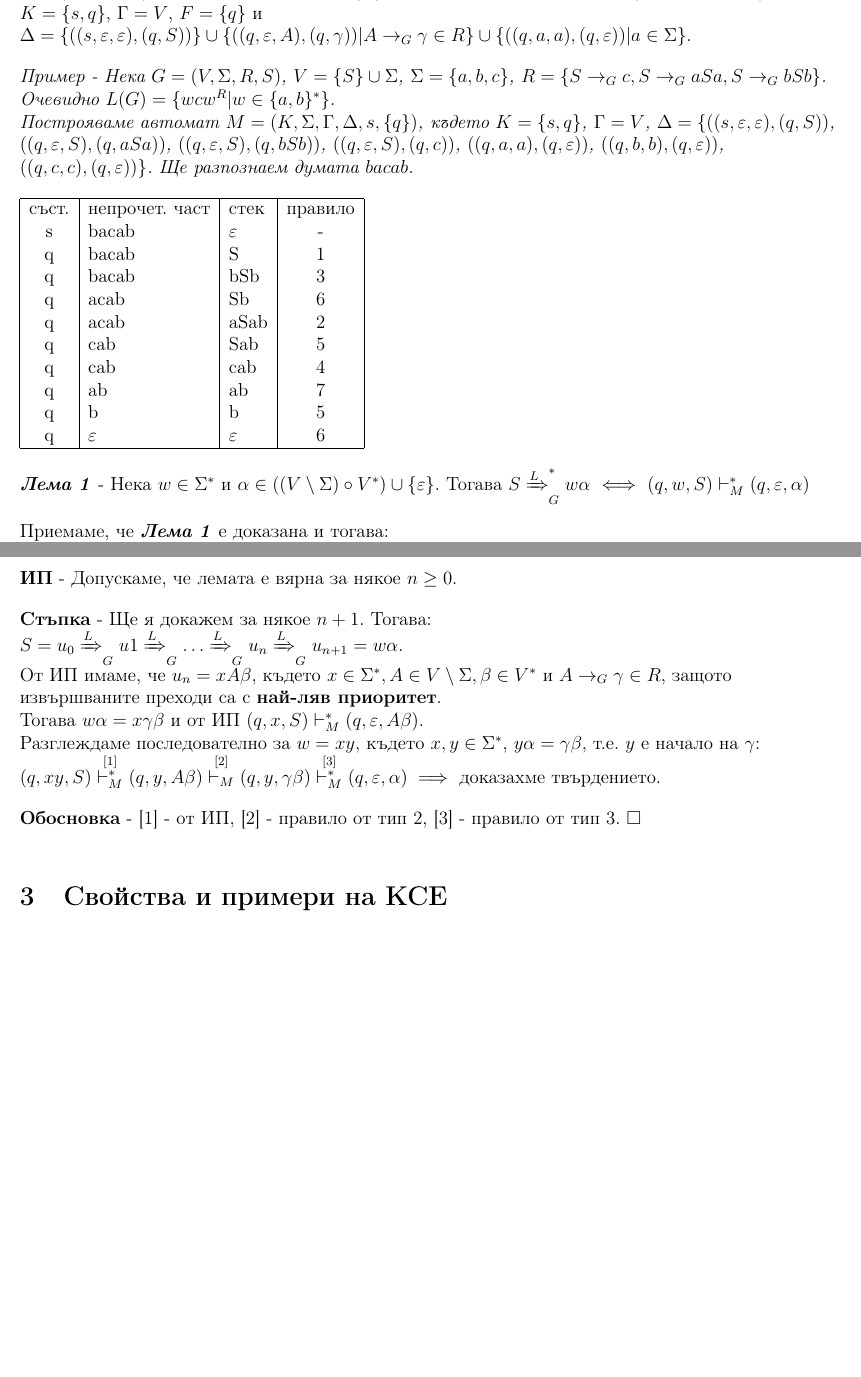
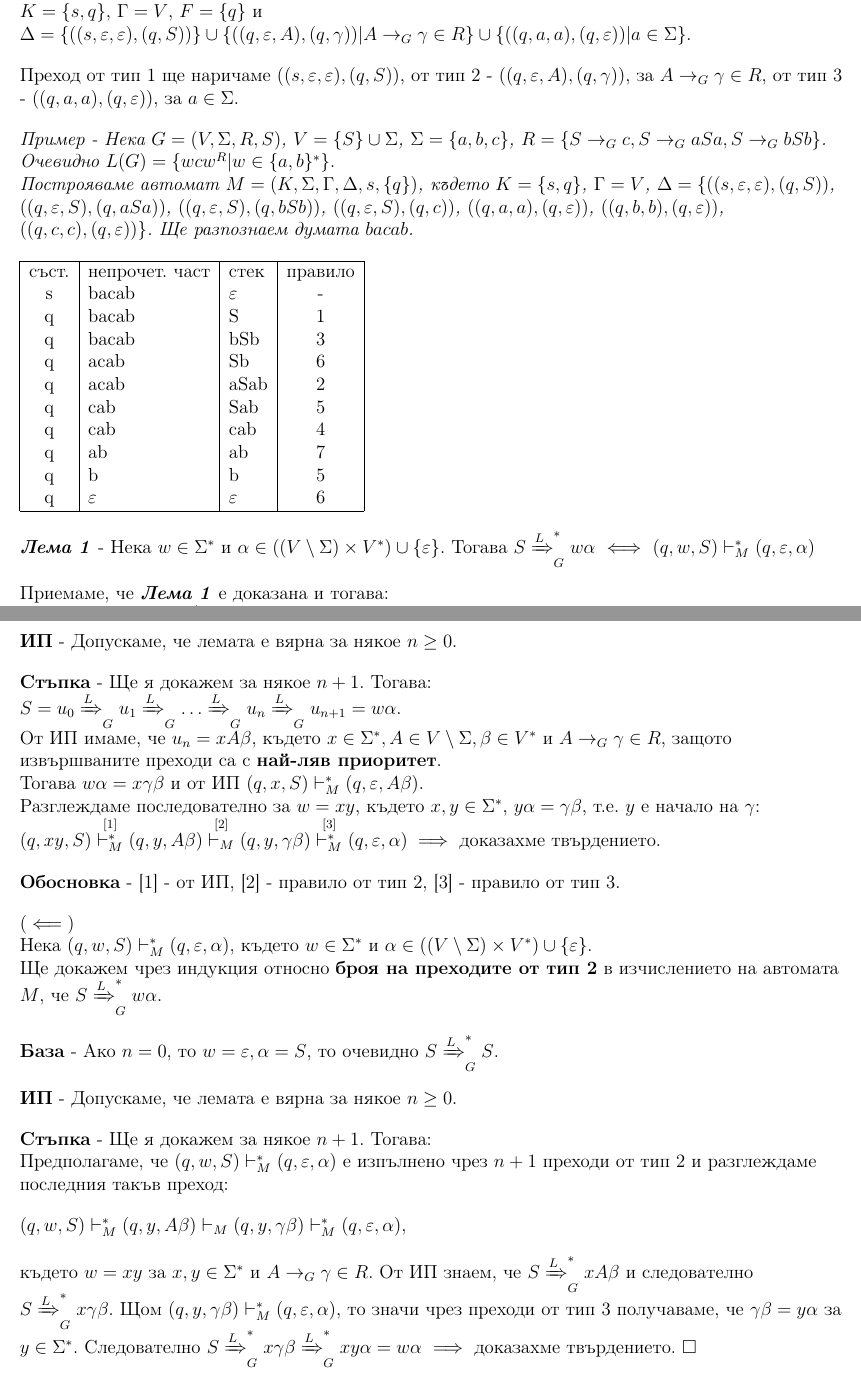
Before and after one commit to kosyonikolov/FinalStupidty2021, a LaTeX document (4/grammars_languages_and_stack_automata.tex): two parts of pages 7 and 8 of 10, joined at a grey line, cut so that both start at the same text, the shorter picture padded with empty space. Compiled offline with pdfLaTeX.

Commit message:
Add the other side of the CFL to PDA Theorem

```diff
--- a/4/grammars_languages_and_stack_automata.tex
+++ b/4/grammars_languages_and_stack_automata.tex
@@ -293,6 +293,8 @@ $((q, u, a), (p, \varepsilon))$ - pop.
 
 Ще докажем, че щом $L$ е КСЕ, то $L$ се разпознава от някой стеков автомат. За целта нека $G = (V, \Sigma, R, S)$ е КСГ, такава че $L = L(G)$. Ще построим автомат $M = (K, \Sigma, \Gamma, \Delta, s, F)$, където $K = \{s, q\}$, $\Gamma = V$, $F = \{q\}$ и $\Delta = \{((s, \varepsilon, \varepsilon), (q, S))\} \cup \{((q, \varepsilon, A), (q, \gamma)) | A \to_G \gamma \in R\} \cup \{((q, a, a), (q, \varepsilon)) | a \in \Sigma\}$.
 
+Преход от тип 1 ще наричаме $((s, \varepsilon, \varepsilon), (q, S))$, от тип 2 - $((q, \varepsilon, A), (q, \gamma))$, за $ A \to_G \gamma \in R$, от тип 3 - $((q, a, a), (q, \varepsilon))$, за $a \in \Sigma$.
+
 \textit{Пример - Нека $G = (V, \Sigma, R, S)$, $V = \{S\} \cup \Sigma$, $\Sigma = \{a, b, c\}$, $R = \{S \to_G c, S \to_G aSa, S \to_G bSb\}$.} \\
 \textit{Очевидно $L(G) = \{wcw^R | w \in \{a, b\}^*\}$}. \\
 \textit{Построяваме автомат $M = (K, \Sigma, \Gamma, \Delta, s, \{q\})$, където $K = \{s, q\}$, $\Gamma = V$, $\Delta = \{$$((s, \varepsilon, \varepsilon), (q, S))$, $((q, \varepsilon, S), (q, aSa))$, $((q, \varepsilon, S), (q, bSb))$, $((q, \varepsilon, S), (q, c))$, $((q, a, a), (q, \varepsilon))$, $((q, b, b), (q, \varepsilon))$, $((q, c, c), (q, \varepsilon))$$\}$.}
@@ -314,7 +316,7 @@ q & $\varepsilon$ & $\varepsilon$ & 6 \\
 \hline
 \end{tabular}
 
-\textit{\textbf{Лема 1}} - Нека $w \in \Sigma^*$ и $\alpha \in ((V \setminus \Sigma) \circ V^*) \cup \{\varepsilon\}$.
+\textit{\textbf{Лема 1}} - Нека $w \in \Sigma^*$ и $\alpha \in ((V \setminus \Sigma) \times V^*) \cup \{\varepsilon\}$.
 Тогава $S \xRightarrow[]{L}_G^* w\alpha$ $\iff$ $(q, w, S) \vdash_M^* (q, \varepsilon, \alpha)$
 
 Приемаме, че \textit{\textbf{Лема 1}} е доказана и тогава: \\
@@ -334,14 +338,35 @@ $\implies$ доказахме, че $L(G) = L(M)$.
 
 \textbf{Стъпка} - Ще я докажем за някое $n + 1$. Тогава: \\
 
-$S = u_0 \xRightarrow[]{L}_G u1 \xRightarrow[]{L}_G \dots \xRightarrow[]{L}_G u_n \xRightarrow[]{L}_G u_{n+1} = w\alpha$. \\
+$S = u_0 \xRightarrow[]{L}_G u_1 \xRightarrow[]{L}_G \dots \xRightarrow[]{L}_G u_n \xRightarrow[]{L}_G u_{n+1} = w\alpha$. \\
 От ИП имаме, че $u_n = xA\beta$, където $x \in \Sigma^*, A \in V \setminus \Sigma, \beta \in V^*$ и $A \to_G \gamma \in R$, защото извършваните преходи са с \textbf{най-ляв приоритет}. \\
 Тогава $w\alpha = x\gamma\beta$ и от ИП $(q, x, S) \vdash_M^* (q, \varepsilon, A\beta)$. \\
 Разглеждаме последователно за $w = xy$, където $x, y \in \Sigma^*$, $y\alpha = \gamma\beta$, т.е. $y$ е начало на $\gamma$: \\
 
-$(q, xy, S) \overset{[1]}{\vdash_M^*} (q, y, A\beta) \overset{[2]}{\vdash_M} (q, y, \gamma\beta) \overset{[3]}{\vdash_M^*} (q, \varepsilon, \alpha) \implies$ доказахме твърдението.
+$(q, xy, S) \overset{[1]}{\vdash_M^*} (q, y, A\beta) \overset{[2]}{\vdash_M} (q, y, \gamma\beta) \overset{[3]}{\vdash_M^*} (q, \varepsilon, \alpha)
+\implies$ доказахме твърдението.
 
-\textbf{Обосновка} - [1] - от ИП, [2] - правило от тип 2, [3] - правило от тип 3. $\square$
+\textbf{Обосновка} - [1] - от ИП, [2] - правило от тип 2, [3] - правило от тип 3.
+
+($\impliedby$) \\
+Нека $(q, w, S) \vdash_M^* (q, \varepsilon, \alpha)$, където $w \in \Sigma^*$ и $\alpha \in ((V \setminus \Sigma) \times V^*) \cup \{\varepsilon\}$. \\
+Ще докажем чрез индукция относно \textbf{броя на преходите от тип 2} в изчислението на автомата $M$, че $S \xRightarrow[]{L}_G^* w\alpha$.
+
+\textbf{База} - Ако $n = 0$, то $w = \varepsilon, \alpha = S$, то очевидно $S \xRightarrow[]{L}_G^* S$.
+
+\textbf{ИП} - Допускаме, че лемата е вярна за някое $n \geq 0$.
+
+\textbf{Стъпка} - Ще я докажем за някое $n + 1$. Тогава: \\
+
+Предполагаме, че $(q, w, S) \vdash_M^* (q, \varepsilon, \alpha)$ е изпълнено чрез $n+1$ преходи от тип 2 и разглеждаме последния такъв преход:
+
+$(q, w, S) \vdash_M^* (q, y, A\beta) \vdash_M (q, y, \gamma\beta) \vdash_M^* (q, \varepsilon, \alpha)$,
+
+където $w = xy$ за $x, y \in \Sigma^*$ и $A \to_G \gamma \in R$. От ИП знаем, че $S \xRightarrow[]{L}_G^* xA\beta$ и следователно $S \xRightarrow[]{L}_G^* x\gamma\beta$.
+Щом $(q, y, \gamma\beta) \vdash_M^* (q, \varepsilon, \alpha)$, то значи чрез преходи от тип 3 получаваме, че $\gamma\beta = y\alpha$ за $y \in \Sigma^*$.
+Следователно $S \xRightarrow[]{L}_G^* x\gamma\beta \xRightarrow[]{L}_G^* xy\alpha = w\alpha$
+$\implies$ доказахме твърдението.
+$\square$
 
 \section{Свойства и примери на КСЕ}
 
```
Also changed, not shown: 4/grammars_languages_and_stack_automata.tex (7 more changed lines).
